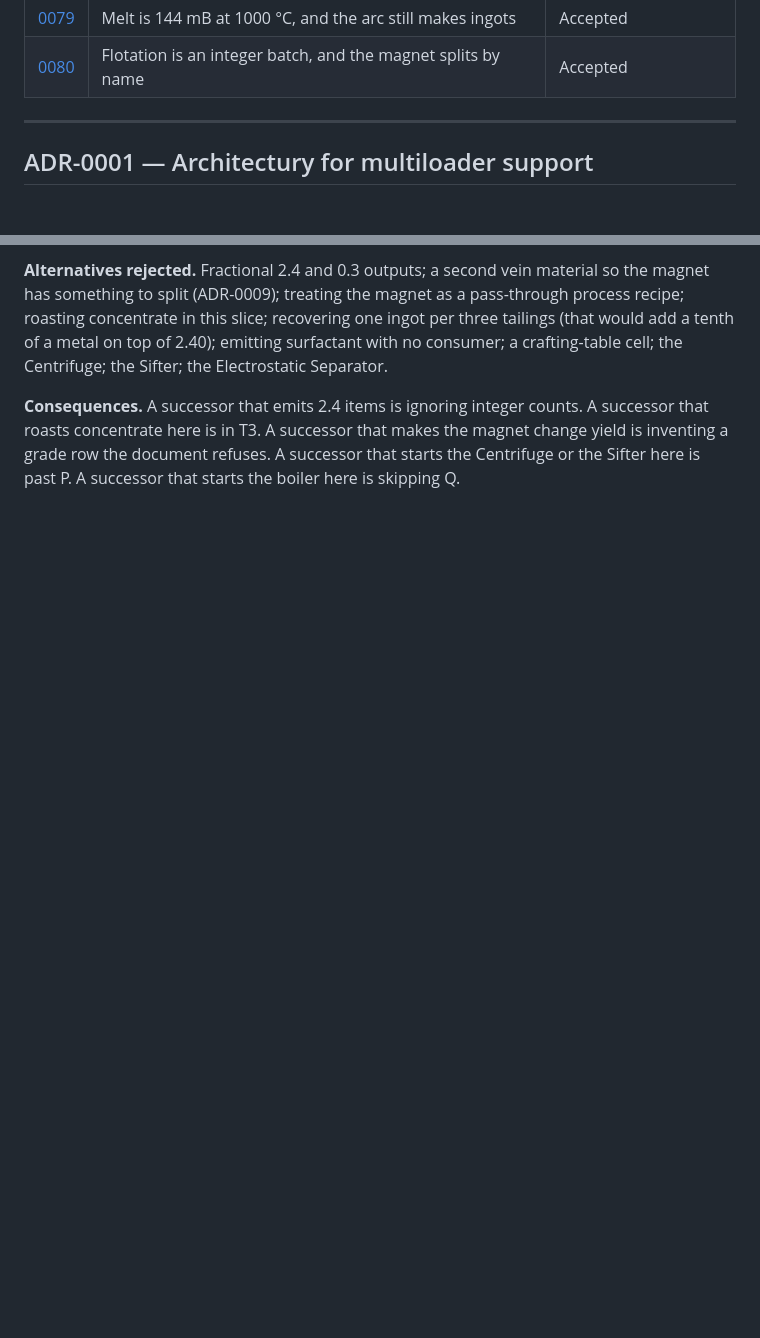
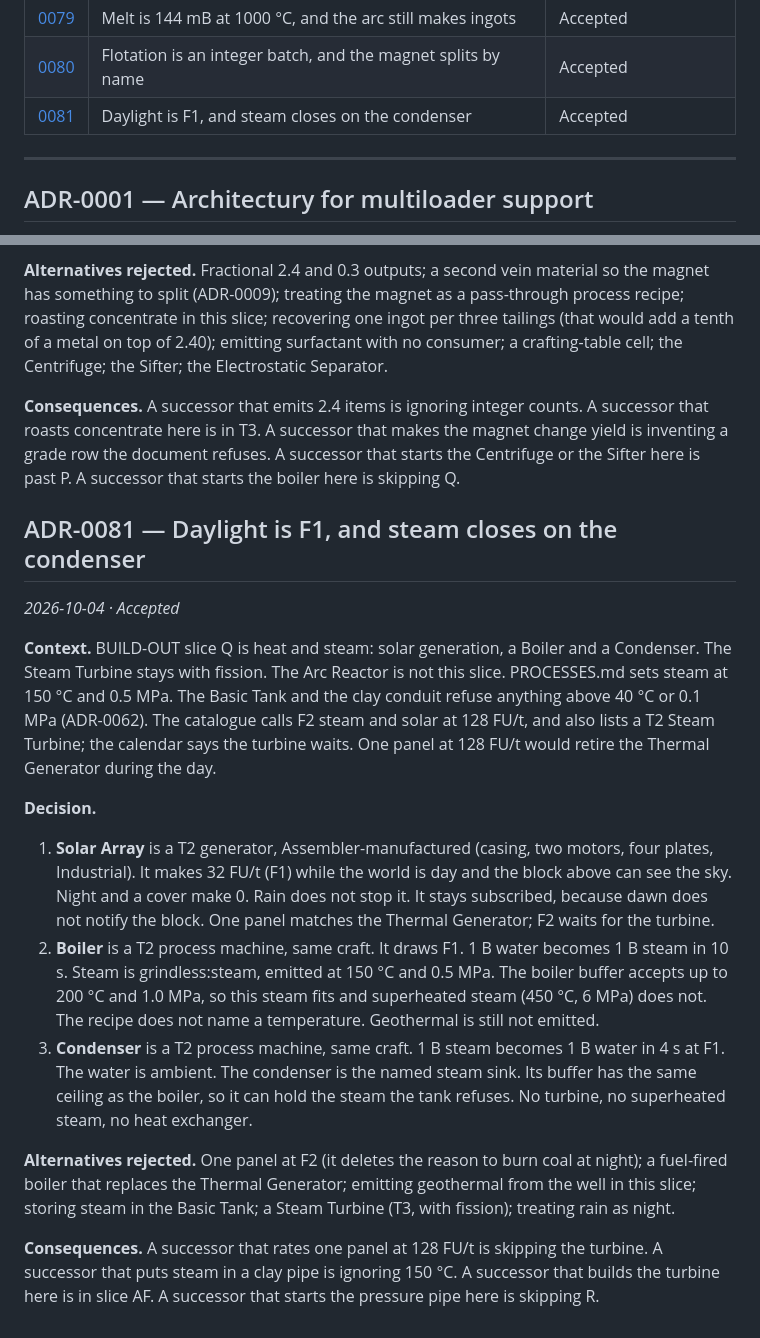
Before and after one commit to Ezequiel24123z/grindless-earlygame, a Markdown page: docs/DECISIONS.md, 2 parts joined by grey strips. Rendered like a GitHub page; blank space fills up the shorter version.

Commit message:
Record ADR-0081: daylight is F1 and steam closes on the condenser
One panel matches the thermal generator. Steam is 150 C and 0.5 MPa,
so the tank cannot hold it, and the condenser is the sink. The turbine
stays with fission.

Co-authored-by: Ezequiel Castaño <ezeycema@gmail.com>

```diff
--- a/docs/DECISIONS.md
+++ b/docs/DECISIONS.md
@@ -92,6 +92,7 @@ history — the reasoning that was wrong is itself useful information.
 | [0078](#adr-0078--the-fluid-well-is-powered-chunk-water) | The Fluid Well is powered chunk water | Accepted |
 | [0079](#adr-0079--melt-is-144-mb-at-1000-c-and-the-arc-still-makes-ingots) | Melt is 144 mB at 1000 °C, and the arc still makes ingots | Accepted |
 | [0080](#adr-0080--flotation-is-an-integer-batch-and-the-magnet-splits-by-name) | Flotation is an integer batch, and the magnet splits by name | Accepted |
+| [0081](#adr-0081--daylight-is-f1-and-steam-closes-on-the-condenser) | Daylight is F1, and steam closes on the condenser | Accepted |
 
 ---
 
@@ -3101,3 +3102,41 @@ A successor that roasts concentrate here is in T3. A successor that makes the
 magnet change yield is inventing a grade row the document refuses. A successor
 that starts the Centrifuge or the Sifter here is past P. A successor that starts
 the boiler here is skipping Q.
+
+## ADR-0081 — Daylight is F1, and steam closes on the condenser
+
+*2026-10-04 · Accepted*
+
+**Context.** BUILD-OUT slice Q is heat and steam: solar generation, a Boiler and a
+Condenser. The Steam Turbine stays with fission. The Arc Reactor is not this slice.
+PROCESSES.md sets steam at 150 °C and 0.5 MPa. The Basic Tank and the clay conduit
+refuse anything above 40 °C or 0.1 MPa (ADR-0062). The catalogue calls F2 steam and
+solar at 128 FU/t, and also lists a T2 Steam Turbine; the calendar says the turbine
+waits. One panel at 128 FU/t would retire the Thermal Generator during the day.
+
+**Decision.**
+
+1. **Solar Array** is a T2 generator, Assembler-manufactured (casing, two motors,
+   four plates, Industrial). It makes 32 FU/t (F1) while the world is day and the
+   block above can see the sky. Night and a cover make 0. Rain does not stop it.
+   It stays subscribed, because dawn does not notify the block. One panel matches
+   the Thermal Generator; F2 waits for the turbine.
+2. **Boiler** is a T2 process machine, same craft. It draws F1. 1 B water becomes
+   1 B steam in 10 s. Steam is grindless:steam, emitted at 150 °C and 0.5 MPa.
+   The boiler buffer accepts up to 200 °C and 1.0 MPa, so this steam fits and
+   superheated steam (450 °C, 6 MPa) does not. The recipe does not name a
+   temperature. Geothermal is still not emitted.
+3. **Condenser** is a T2 process machine, same craft. 1 B steam becomes 1 B water
+   in 4 s at F1. The water is ambient. The condenser is the named steam sink. Its
+   buffer has the same ceiling as the boiler, so it can hold the steam the tank
+   refuses. No turbine, no superheated steam, no heat exchanger.
+
+**Alternatives rejected.** One panel at F2 (it deletes the reason to burn coal at
+night); a fuel-fired boiler that replaces the Thermal Generator; emitting
+geothermal from the well in this slice; storing steam in the Basic Tank; a Steam
+Turbine (T3, with fission); treating rain as night.
+
+**Consequences.** A successor that rates one panel at 128 FU/t is skipping the
+turbine. A successor that puts steam in a clay pipe is ignoring 150 °C. A
+successor that builds the turbine here is in slice AF. A successor that starts
+the pressure pipe here is skipping R.
```
